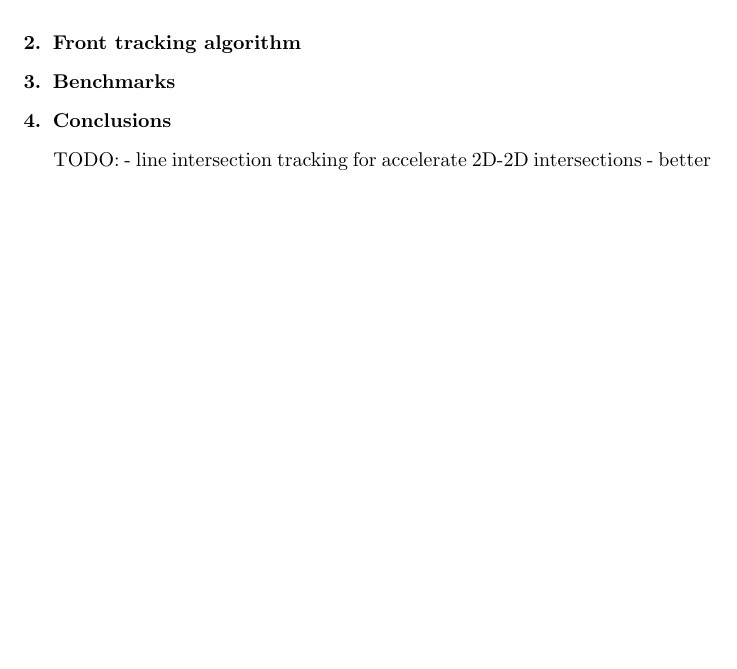
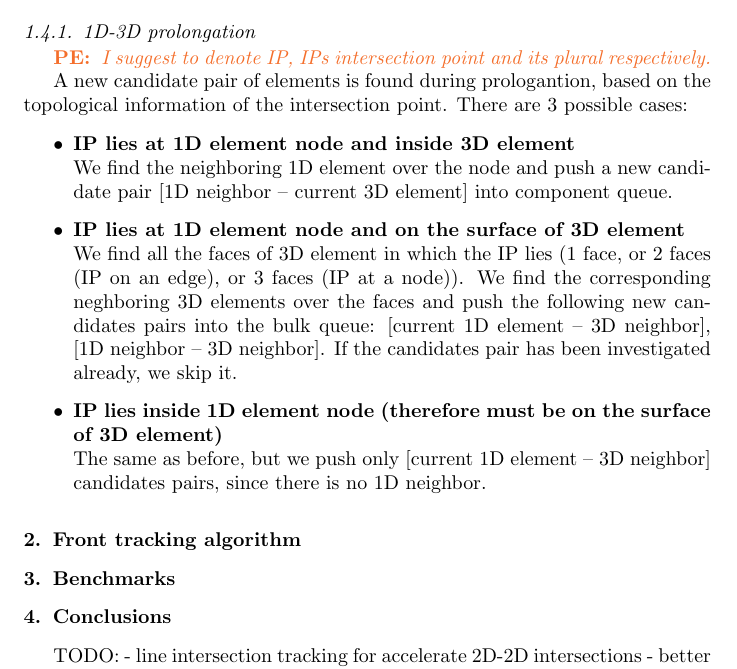
Before and after one commit to jbrezmorf/16_paper_intersections, a LaTeX paper (paper_intersections.tex): part of page 7 of 9, cut at the place of the change, the shorter picture padded with empty space. Compiled offline with pdfLaTeX.

Commit message:
Add 13d prolongation description.

```diff
--- a/paper_intersections.tex
+++ b/paper_intersections.tex
@@ -413,6 +413,46 @@ another component.
 The algorithm is now unified for 1D and 2D in contrast to \cite{fris_dp_2015}, where the component prolongation
 queue is emptied at first.
 
+\subsubsection{1D-3D prolongation}
+
+\notePE{I suggest to denote IP, IPs intersection point and its plural respectively.}
+% 1d-3d prolongation logic
+% IP is:
+% - 1D element node
+%     - inside tetrahedron
+%         - get the neighboring 1D element
+%         - push to component queue candidate pair [1D neigbor -- tetrahedron]
+%     - on the surface of tetrahedron
+%         - get all faces in which the IP lies (1 face, or 2 faces (edge), or 3 faces (node))
+%         - get the tetrahedron neighbors on the faces
+%         - push to bulk queue new candidates pairs:
+%             - [current 1D element -- tetrahedron neighbor]
+%             - [1D neighbor -- tetragedron neighbor]
+%             - check whether the candidate pair has not been computed yet
+%             (- if no new prolongation, push empty pair; means IP is on the boundary;
+%                the element is not closed then -- not fully covered with tetrahedrons)
+% - inside 1D element
+%     - get all faces in which the IP lies (1 face, or 2 faces (edge), or 3 faces (node))
+%     - get the tetrahedron neighbors on the faces
+%     - push to bulk queue candidate pair [current 1D element -- tetrahedron neighbor]
+%     - check whether the candidate pair has not been computed yet
+%     (- if no new prolongation, push empty pair; same meaning as above)
+
+A new candidate pair of elements is found during prologantion, based on the topological information of the intersection point. There are 3 possible cases:
+
+\begin{itemize}
+    \item \textbf{IP lies at 1D element node and inside 3D element} \\
+            We find the neighboring 1D element over the node and push a new candidate pair [1D neighbor -- current 3D element] into component queue.
+    \item \textbf{IP lies at 1D element node and on the surface of 3D element} \\
+            We find all the faces of 3D element in which the IP lies (1 face, or 2 faces (IP on an edge),
+            or 3 faces (IP at a node)). We find the corresponding neghboring 3D elements over the faces and
+            push the following new candidates pairs into the bulk queue: [current 1D element -- 3D neighbor], [1D neighbor -- 3D neighbor].
+            If the candidates pair has been investigated already, we skip it.
+    \item \textbf{IP lies inside 1D element node (therefore must be on the surface of 3D element)} \\
+            The same as before, but we push only [current 1D element -- 3D neighbor] candidates pairs, since
+            there is no 1D neighbor.
+\end{itemize}
+
 
 \section{Front tracking algorithm}
 \section{Benchmarks}
```
Also changed, not shown: paper_intersections.pdf.
